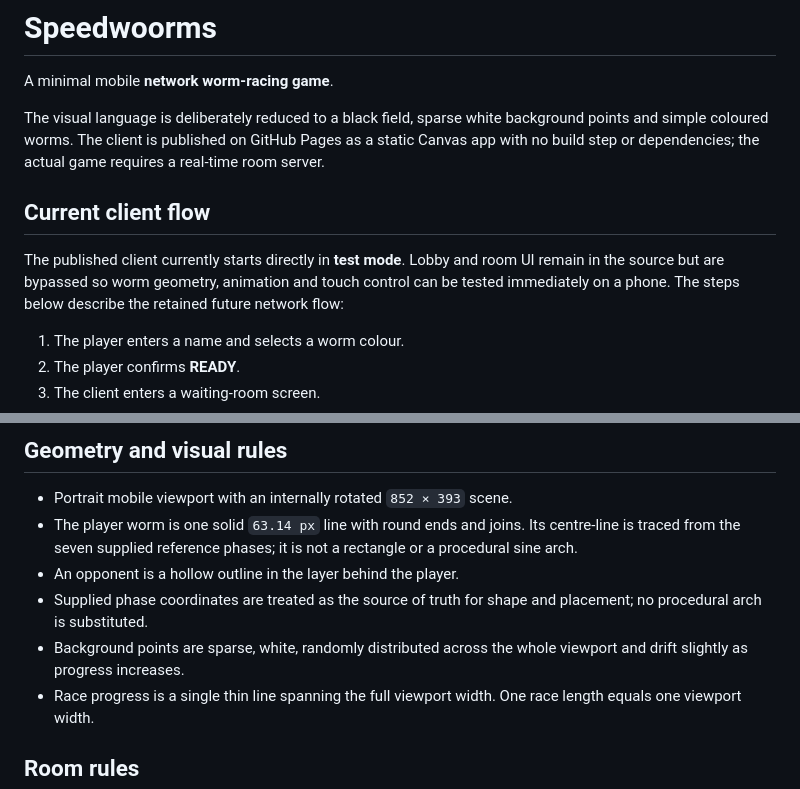
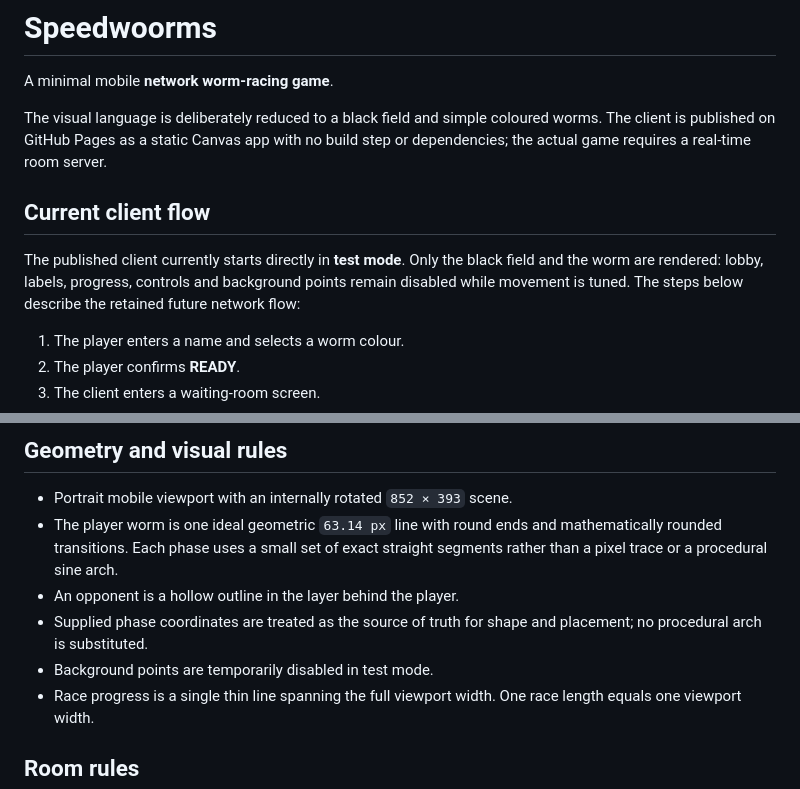
Before and after one commit to serebracode/Speedwoorms, a Markdown page: README.md, 2 parts joined by grey strips. Rendered like a GitHub page.

Commit message:
Document geometric worm test mode

```diff
--- a/README.md
+++ b/README.md
@@ -2,11 +2,11 @@
 
 A minimal mobile **network worm-racing game**.
 
-The visual language is deliberately reduced to a black field, sparse white background points and simple coloured worms. The client is published on GitHub Pages as a static Canvas app with no build step or dependencies; the actual game requires a real-time room server.
+The visual language is deliberately reduced to a black field and simple coloured worms. The client is published on GitHub Pages as a static Canvas app with no build step or dependencies; the actual game requires a real-time room server.
 
 ## Current client flow
 
-The published client currently starts directly in **test mode**. Lobby and room UI remain in the source but are bypassed so worm geometry, animation and touch control can be tested immediately on a phone. The steps below describe the retained future network flow:
+The published client currently starts directly in **test mode**. Only the black field and the worm are rendered: lobby, labels, progress, controls and background points remain disabled while movement is tuned. The steps below describe the retained future network flow:
 
 1. The player enters a name and selects a worm colour.
 2. The player confirms **READY**.
@@ -47,10 +47,10 @@ The seven supplied phases also define the worm's movement across the viewport. C
 ## Geometry and visual rules
 
 - Portrait mobile viewport with an internally rotated `852 × 393` scene.
-- The player worm is one solid `63.14 px` line with round ends and joins. Its centre-line is traced from the seven supplied reference phases; it is not a rectangle or a procedural sine arch.
+- The player worm is one ideal geometric `63.14 px` line with round ends and mathematically rounded transitions. Each phase uses a small set of exact straight segments rather than a pixel trace or a procedural sine arch.
 - An opponent is a hollow outline in the layer behind the player.
 - Supplied phase coordinates are treated as the source of truth for shape and placement; no procedural arch is substituted.
-- Background points are sparse, white, randomly distributed across the whole viewport and drift slightly as progress increases.
+- Background points are temporarily disabled in test mode.
 - Race progress is a single thin line spanning the full viewport width. One race length equals one viewport width.
 
 ## Room rules
```
